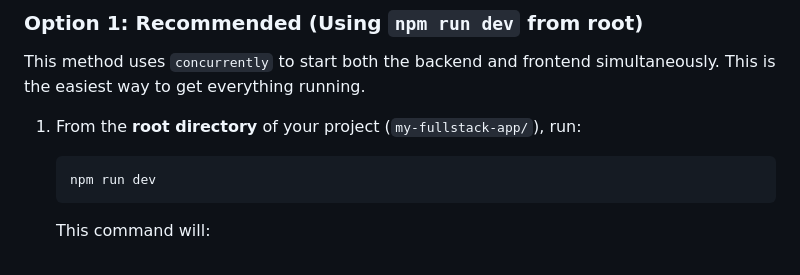
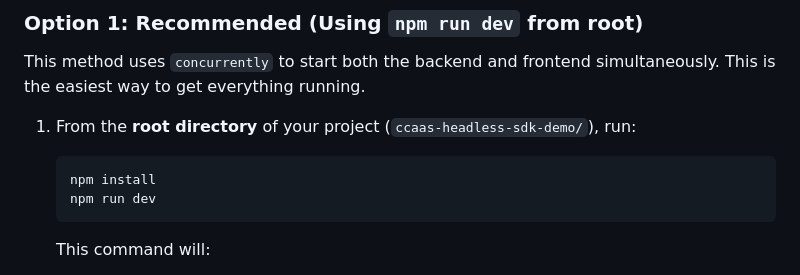
Before and after one commit to ayushbisaria/ccaip-headless-sdk-demo, a Markdown page: README.md, the part around the change. Drawn GitHub-style.

````diff
--- a/README.md
+++ b/README.md
@@ -106,8 +106,9 @@ There are two ways to run the application:
 
 This method uses `concurrently` to start both the backend and frontend simultaneously. This is the easiest way to get everything running.
 
-1.  From the **root directory** of your project (`my-fullstack-app/`), run:
+1.  From the **root directory** of your project (`ccaas-headless-sdk-demo/`), run:
     ```bash
+    npm install
     npm run dev
     ```
     This command will:
````
